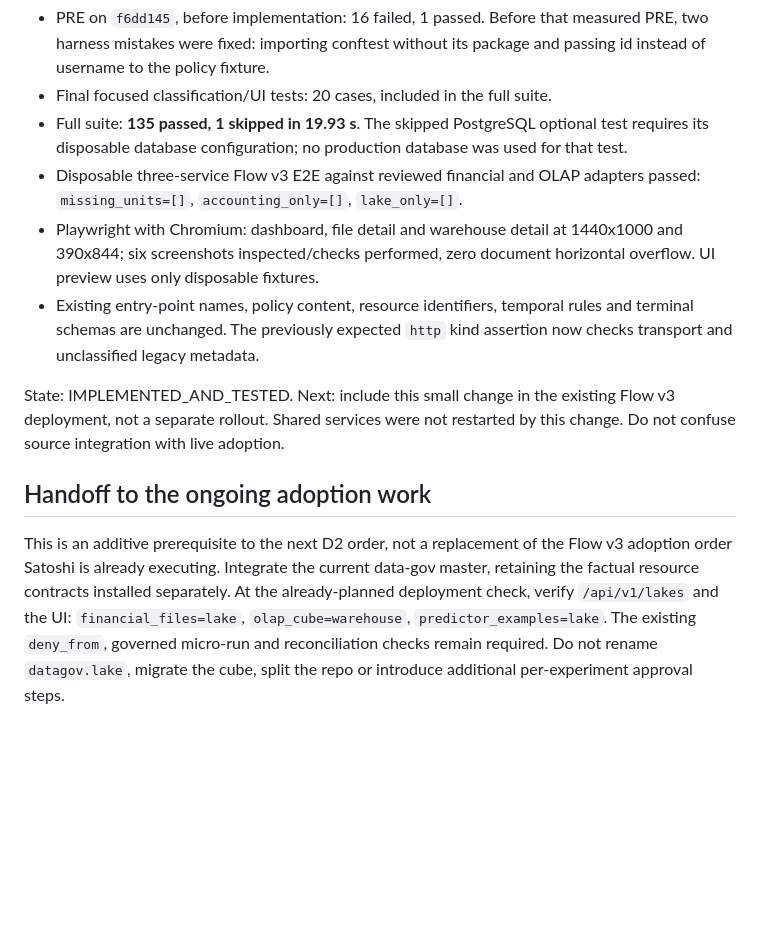
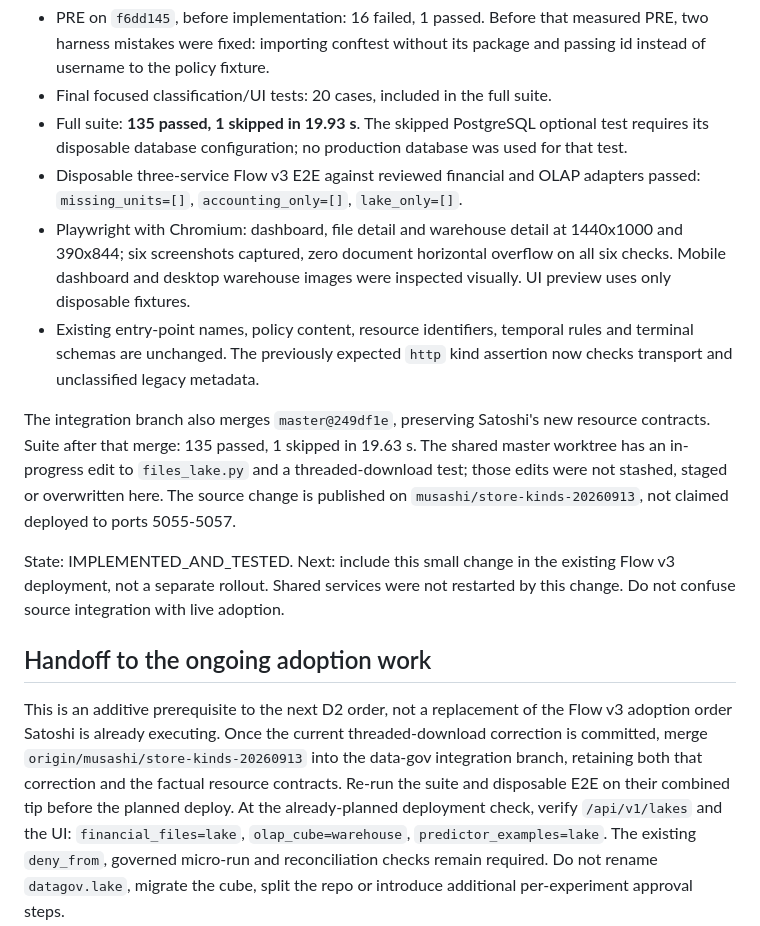
Before and after one commit to harveybc/data-gov, a Markdown page: docs/STORE_KINDS_CHANGE.md, the part around the change. GitHub-like rendering; blank space fills up the shorter version.

Commit message:
docs: coordinate store classification with ongoing Flow v3 integration

```diff
--- a/docs/STORE_KINDS_CHANGE.md
+++ b/docs/STORE_KINDS_CHANGE.md
@@ -34,11 +34,19 @@ kind. No type is guessed from a URL, store ID or allowed verbs.
 - Disposable three-service Flow v3 E2E against reviewed financial and OLAP
   adapters passed: `missing_units=[]`, `accounting_only=[]`, `lake_only=[]`.
 - Playwright with Chromium: dashboard, file detail and warehouse detail at
-  1440x1000 and 390x844; six screenshots inspected/checks performed, zero
-  document horizontal overflow. UI preview uses only disposable fixtures.
+  1440x1000 and 390x844; six screenshots captured, zero document horizontal
+  overflow on all six checks. Mobile dashboard and desktop warehouse images
+  were inspected visually. UI preview uses only disposable fixtures.
 - Existing entry-point names, policy content, resource identifiers, temporal
   rules and terminal schemas are unchanged. The previously expected `http`
   kind assertion now checks transport and unclassified legacy metadata.
+
+The integration branch also merges `master@249df1e`, preserving Satoshi's
+new resource contracts. Suite after that merge: 135 passed, 1 skipped in
+19.63 s. The shared master worktree has an in-progress edit to `files_lake.py`
+and a threaded-download test; those edits were not stashed, staged or
+overwritten here. The source change is published on
+`musashi/store-kinds-20260913`, not claimed deployed to ports 5055-5057.
 
 State: IMPLEMENTED_AND_TESTED. Next: include this small change in the existing
 Flow v3 deployment, not a separate rollout. Shared services were not restarted
@@ -47,8 +55,11 @@ by this change. Do not confuse source integration with live adoption.
 ## Handoff to the ongoing adoption work
 
 This is an additive prerequisite to the next D2 order, not a replacement of
-the Flow v3 adoption order Satoshi is already executing. Integrate the current
-data-gov master, retaining the factual resource contracts installed separately.
+the Flow v3 adoption order Satoshi is already executing. Once the current
+threaded-download correction is committed, merge
+`origin/musashi/store-kinds-20260913` into the data-gov integration branch,
+retaining both that correction and the factual resource contracts. Re-run
+the suite and disposable E2E on their combined tip before the planned deploy.
 At the already-planned deployment check, verify `/api/v1/lakes` and the UI:
 `financial_files=lake`, `olap_cube=warehouse`, `predictor_examples=lake`.
 The existing `deny_from`, governed micro-run and reconciliation checks remain
```
